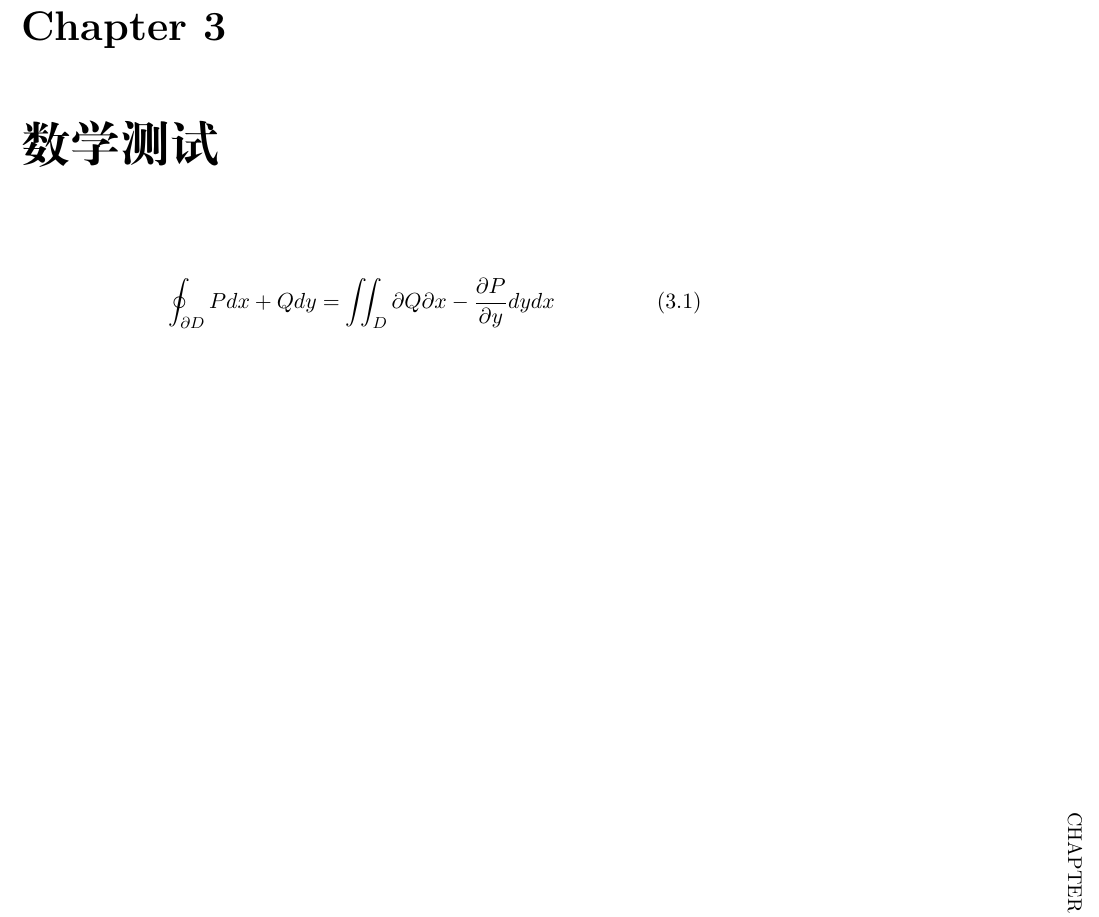
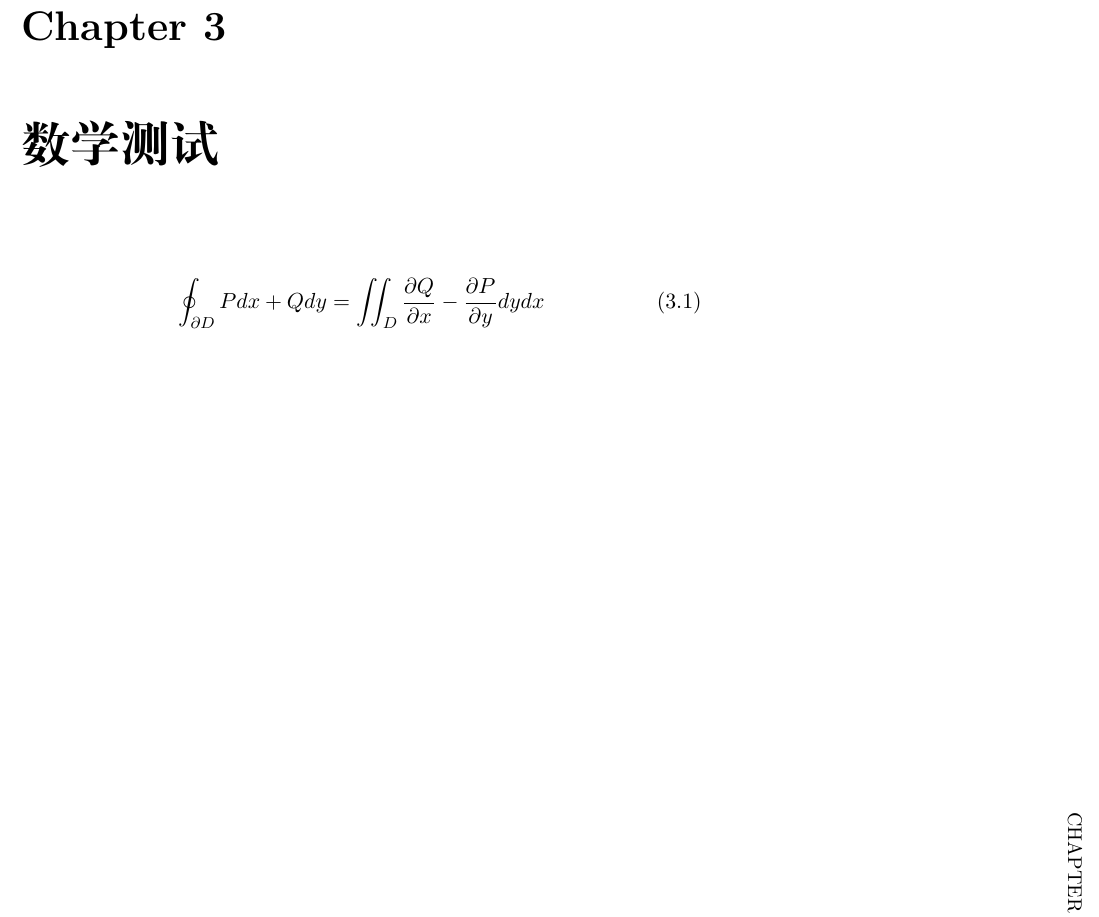
Before and after one commit to Stone-Jiang/Terra--A-Journey, a LaTeX book (assemble.tex): part of page 11 of 11, cut so that both start at the same text. Compiled offline with XeLaTeX; a missing font is replaced by an installed copy or a similar font.

Commit message:
quick fix

```diff
--- a/assemble.tex
+++ b/assemble.tex
@@ -144,7 +144,7 @@ In mathematics, and more specifically in ring theory, an \textbf{ideal} of a rin
 
 \chapter{数学测试}
 \begin{equation}
-    \oint_{\partial D} P dx + Q dy = \iint_D {\partial Q}{\partial x} - \frac{\partial P}{\partial y} dy dx
+    \oint_{\partial D} P dx + Q dy = \iint_D \frac{\partial Q}{\partial x} - \frac{\partial P}{\partial y} dy dx
 \end{equation}
 
 \end{document}
```
Also changed, not shown: README.md.
